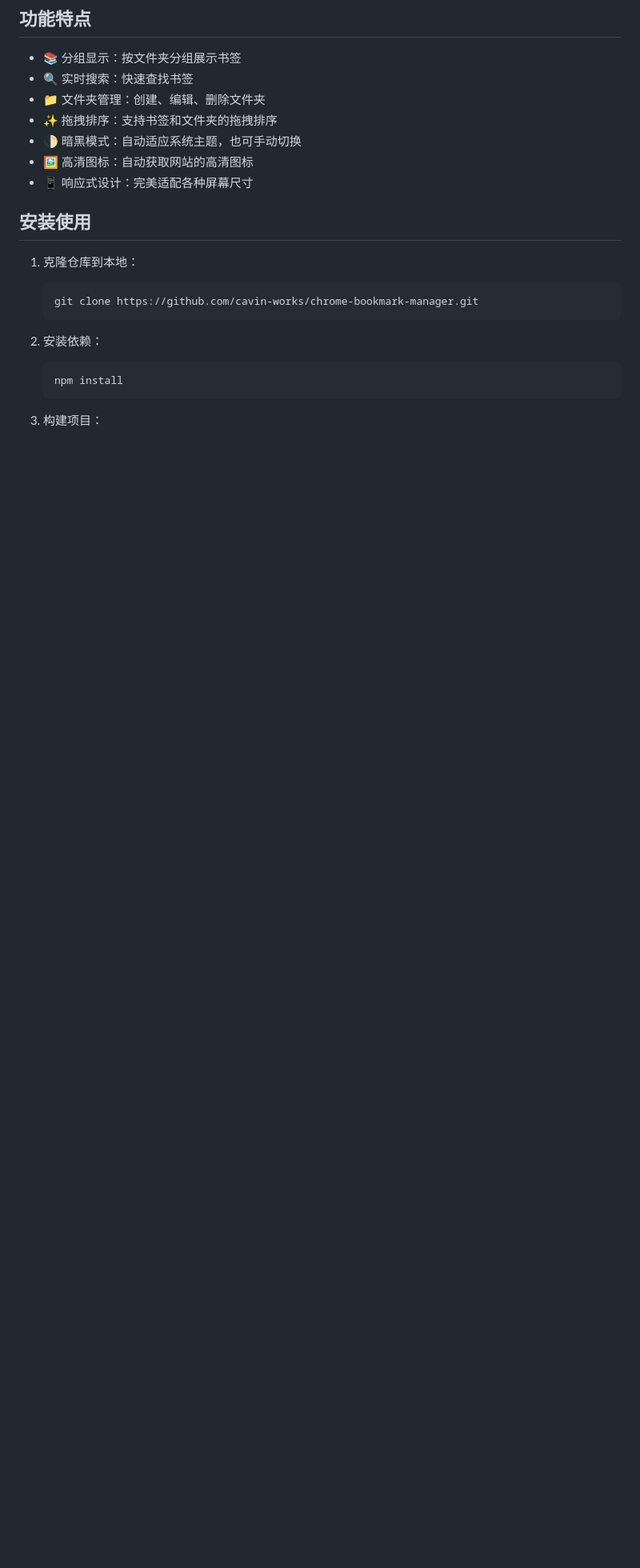
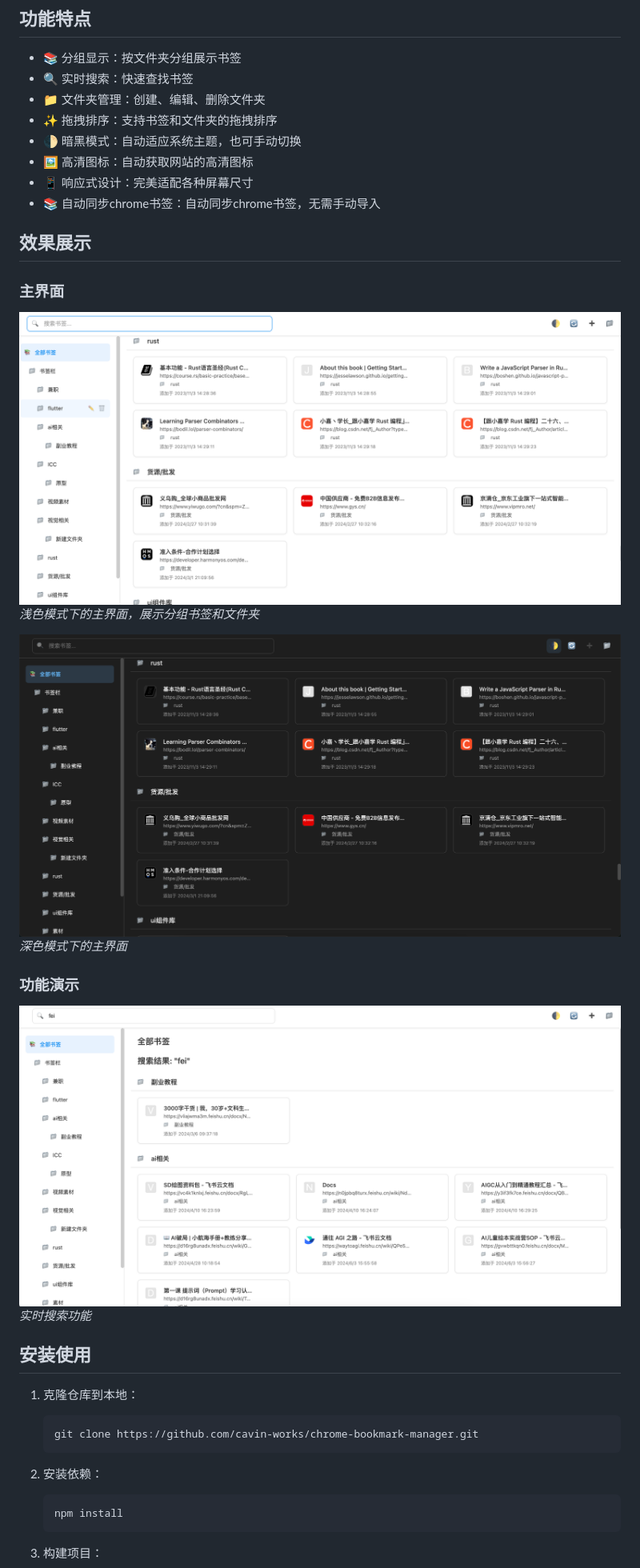
Before and after one commit to cavin-works/chrome-bookmark-manager, a Markdown page: README.md, the part around the change. Shown: that part at 80% size. GitHub-like rendering; pictures changed too: images/main-dark.png (added), images/main-light.png (added), images/search.png (added); blank space fills up the shorter version.

Commit message:
docs: update doc

```diff
--- a/README.md
+++ b/README.md
@@ -11,6 +11,20 @@
 - 🌓 暗黑模式：自动适应系统主题，也可手动切换
 - 🖼️ 高清图标：自动获取网站的高清图标
 - 📱 响应式设计：完美适配各种屏幕尺寸
+- 📚 自动同步chrome书签：自动同步chrome书签，无需手动导入
+
+## 效果展示
+
+### 主界面
+![主界面-浅色模式](/images/main-light.png)
+*浅色模式下的主界面，展示分组书签和文件夹*
+
+![主界面-深色模式](/images/main-dark.png)
+*深色模式下的主界面*
+
+### 功能演示
+![书签搜索](/images/search.png)
+*实时搜索功能*
 
 ## 安装使用
 
```
